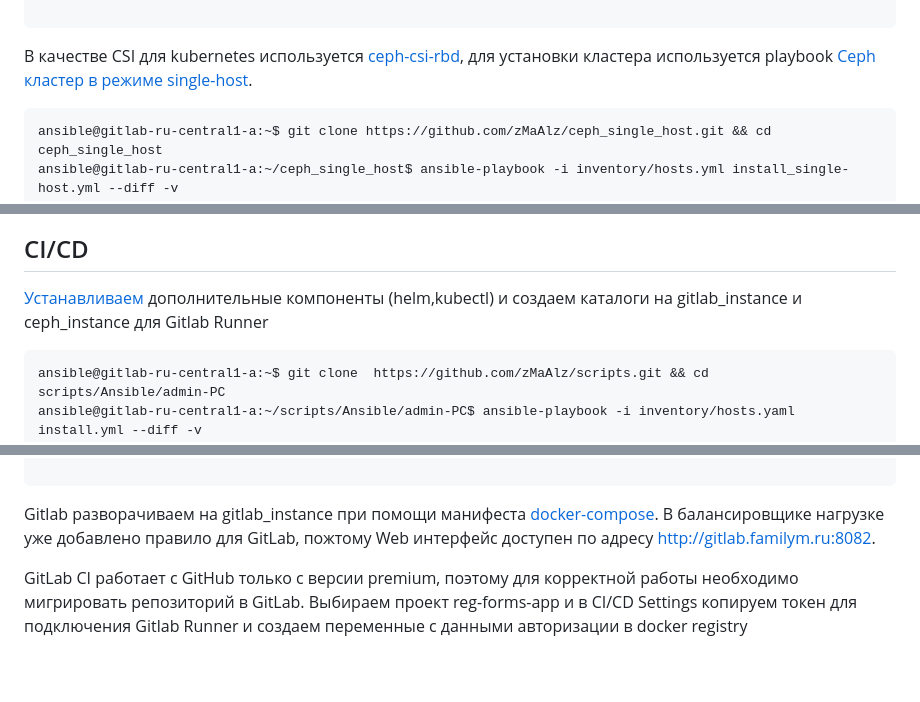
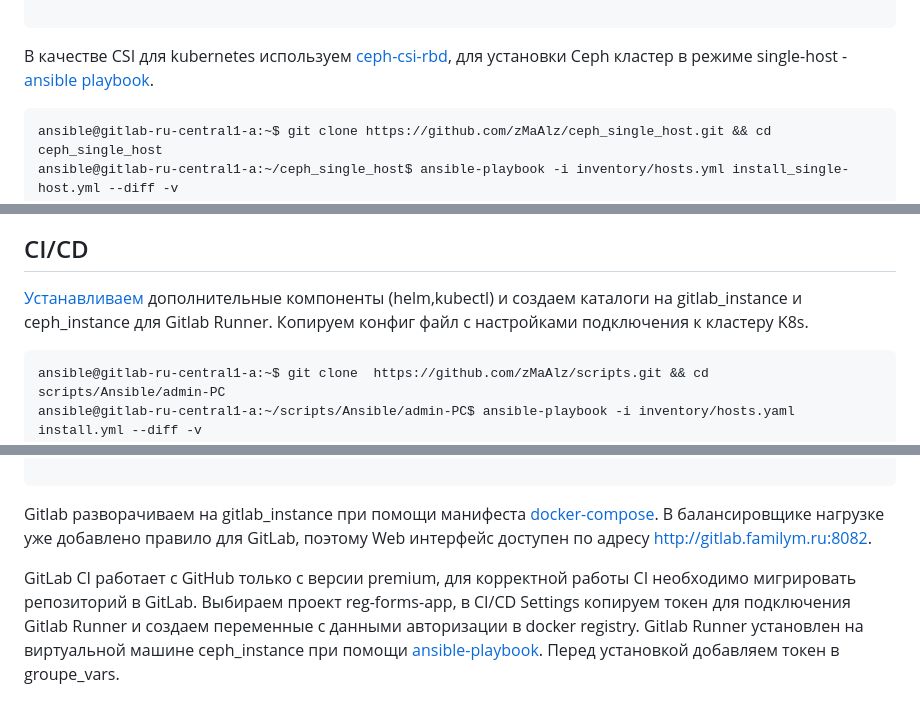
Before and after one commit to zMaAlz/netology_devops-13, a Markdown page: fdevops-13/README.md, 3 parts joined by grey strips. GitHub-like rendering; blank space fills up the shorter version.

````diff
--- a/fdevops-13/README.md
+++ b/fdevops-13/README.md
@@ -261,7 +262,7 @@ srv2                       : ok=11   changed=6    unreachable=0    failed=0    s
 
 ```
 
-В качестве CSI для kubernetes используется [ceph-csi-rbd](https://artifacthub.io/packages/helm/ceph-csi/ceph-csi-rbd), для установки кластера используется playbook [Ceph кластер в режиме single-host](https://github.com/zMaAlz/ceph_single_host).
+В качестве CSI для kubernetes используем [ceph-csi-rbd](https://artifacthub.io/packages/helm/ceph-csi/ceph-csi-rbd), для установки Ceph кластер в режиме single-host - [ansible playbook](https://github.com/zMaAlz/ceph_single_host).
 
 ```bash
 ansible@gitlab-ru-central1-a:~$ git clone https://github.com/zMaAlz/ceph_single_host.git && cd ceph_single_host
@@ -399,7 +404,7 @@ ansible@gitlab-ru-central1-a:~/ helm install appchart ./appchart
 ## CI/CD
 
 
-[Устанавливаем](https://github.com/zMaAlz/scripts/tree/main/Ansible/admin-PC) дополнительные компоненты (helm,kubectl) и создаем каталоги на gitlab_instance и ceph_instance для Gitlab Runner
+[Устанавливаем](https://github.com/zMaAlz/scripts/tree/main/Ansible/admin-PC) дополнительные компоненты (helm,kubectl) и создаем каталоги на gitlab_instance и ceph_instance для Gitlab Runner. Копируем конфиг файл с настройками подключения к кластеру K8s.
 
 
 ```bash
@@ -428,9 +433,9 @@ endpointslice.discovery.k8s.io/gitlab-ep created
 
 ```
 
-Gitlab разворачиваем на gitlab_instance при помощи манифеста [docker-compose](https://github.com/zMaAlz/scripts/tree/main/Docker/gitlab). В балансировщике нагрузке уже добавлено правило для GitLab, пожтому Web интерфейс доступен по адресу http://gitlab.familym.ru:8082.
+Gitlab разворачиваем на gitlab_instance при помощи манифеста [docker-compose](https://github.com/zMaAlz/scripts/tree/main/Docker/gitlab). В балансировщике нагрузке уже добавлено правило для GitLab, поэтому Web интерфейс доступен по адресу http://gitlab.familym.ru:8082.
 
-GitLab CI работает с GitHub только с версии premium, поэтому для корректной работы необходимо мигрировать репозиторий в GitLab. Выбираем проект reg-forms-app и в CI/CD Settings копируем токен для подключения Gitlab Runner и создаем переменные с данными авторизации в docker registry
+GitLab CI работает с GitHub только с версии premium, для корректной работы CI  необходимо мигрировать репозиторий в GitLab. Выбираем проект reg-forms-app, в CI/CD Settings копируем токен для подключения Gitlab Runner и создаем переменные с данными авторизации в docker registry. Gitlab Runner установлен на виртуальной машине ceph_instance при помощи [ansible-playbook](https://github.com/zMaAlz/scripts/tree/main/Ansible/gitlab_runner). Перед установкой добавляем токен в groupe_vars.
 
 ![](img/gitlab-project.jpg)
 ![](img/add-vars-gitlab.jpg)
````
Also changed, not shown: other parts of fdevops-13/README.md (+21 -20 lines), fdevops-13/img/infra.jpg.
